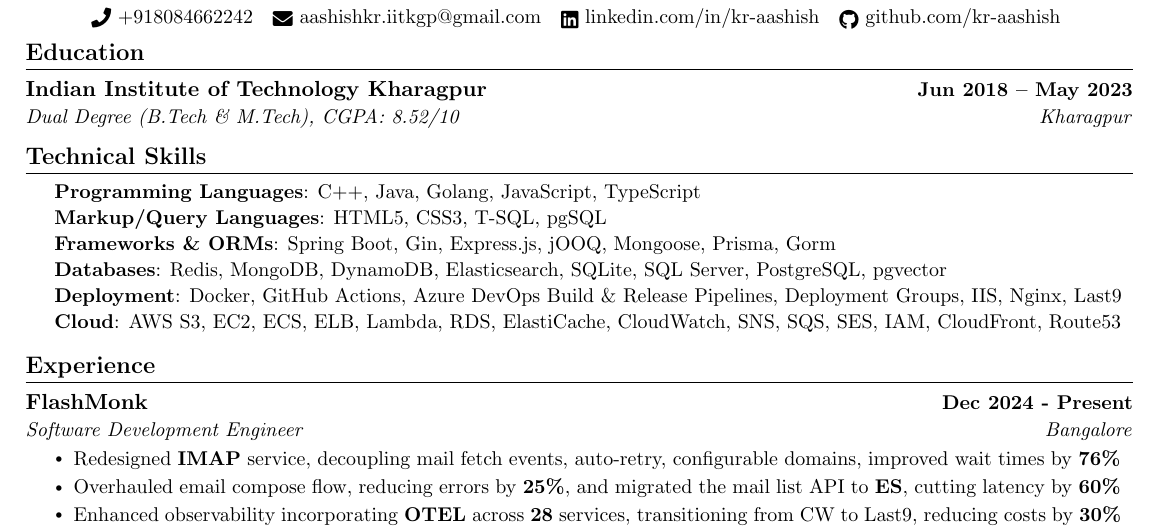
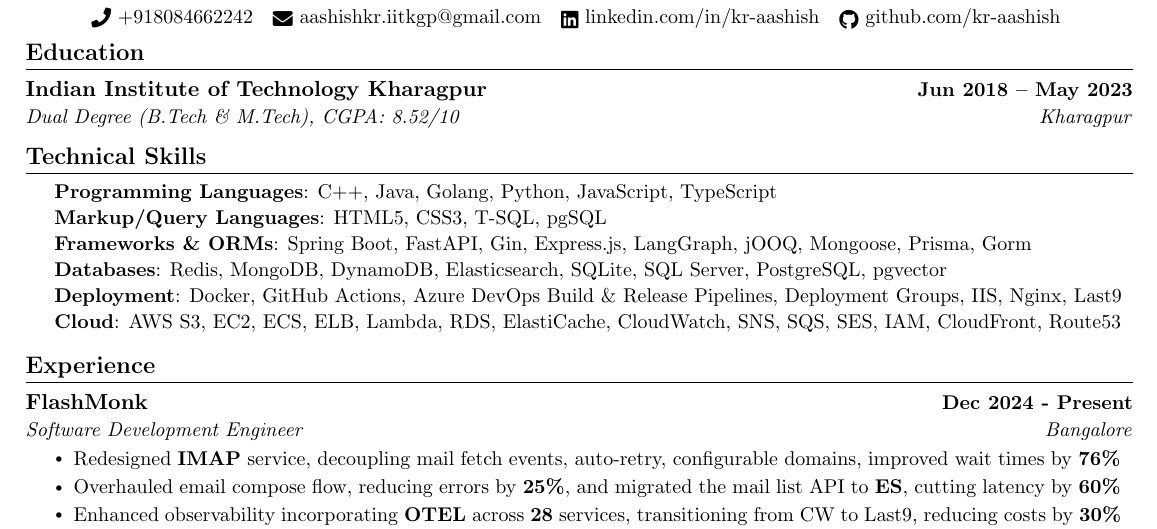
Before and after one commit to kr-aashish/resume, a LaTeX document (aashish_kumar.tex): part of the page, cut so that both start at the same text. Compiled offline with pdfLaTeX.

Commit message:
skills: update programming languages and frameworks

```diff
--- a/aashish_kumar.tex
+++ b/aashish_kumar.tex
@@ -133,11 +133,11 @@
 \begin{flushleft}
 \setlength{\leftskip}{0.2in}
 \small
-\textbf{Programming Languages}{: C++, Java, Golang, JavaScript, TypeScript} \\
+\textbf{Programming Languages}{: C++, Java, Golang, Python, JavaScript, TypeScript} \\
 \vspace{1pt}
 \textbf{Markup/Query Languages}{: HTML5, CSS3, T‐SQL, pgSQL} \\
 \vspace{1pt}
-\textbf{Frameworks \& ORMs}{: Spring Boot, Gin, Express.js, jOOQ, Mongoose, Prisma, Gorm} \\
+\textbf{Frameworks \& ORMs}{: Spring Boot, FastAPI, Gin, Express.js, LangGraph, jOOQ, Mongoose, Prisma, Gorm} \\
 \vspace{1pt}
 % \textbf{Libraries}{: React.js, Jest, Joi, SuperTest, Colly, Playwright, BullMQ, Standard Template Library} \\
 % \vspace{1pt}
```
